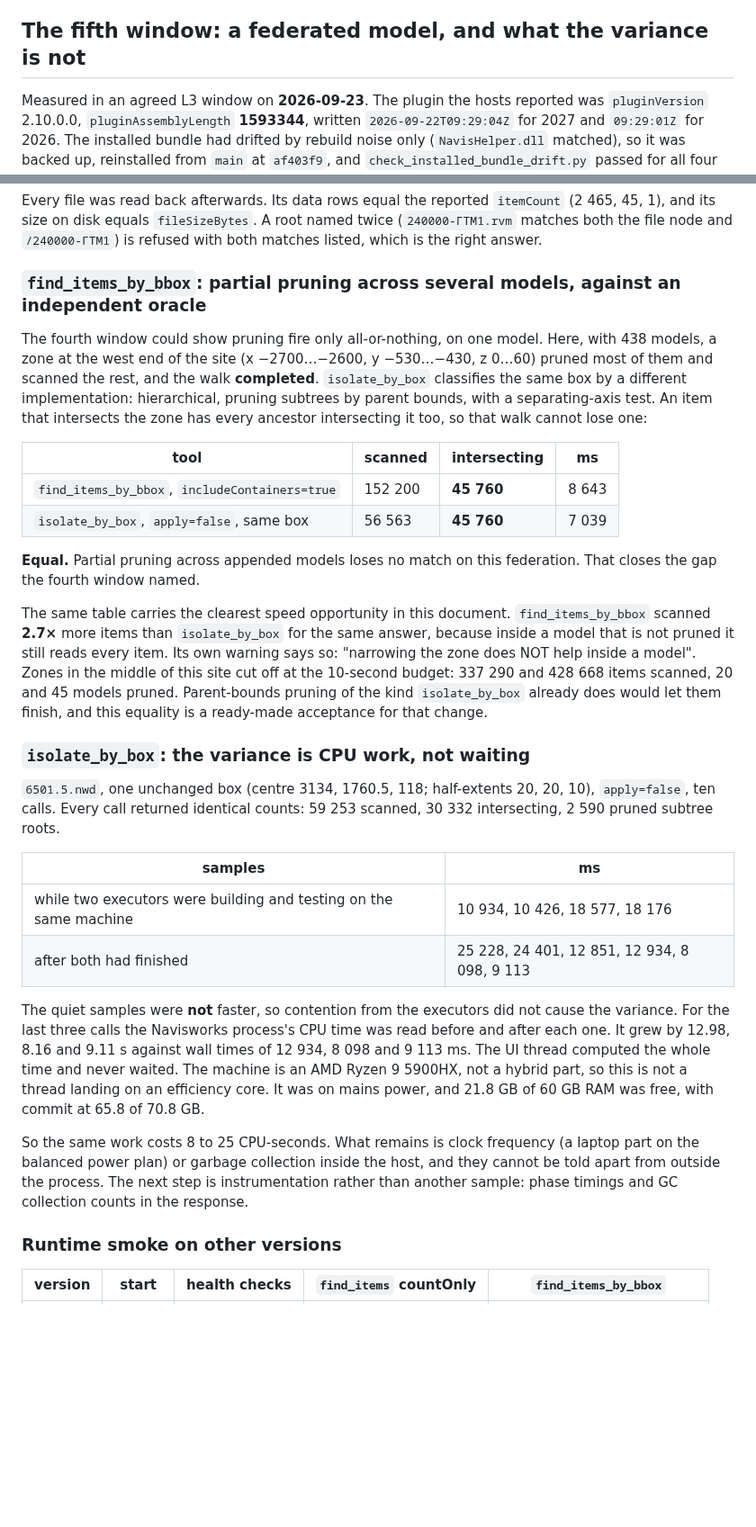
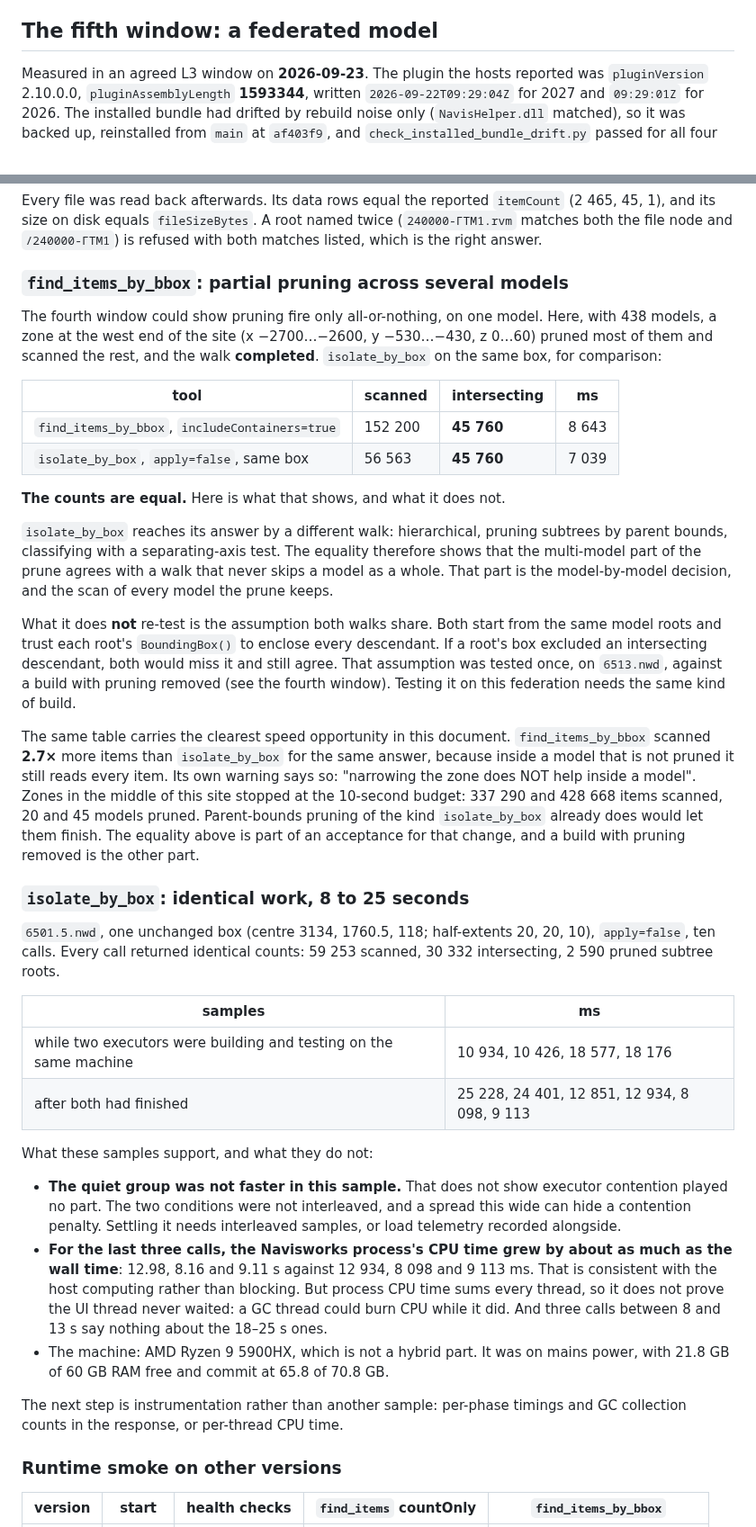
Before and after one commit to mikhalchankasm/NavisWorksMaster, a Markdown page: docs/MCP_TOOL_BASELINE.md, 2 parts joined by grey strips. Shown at 90% size. Drawn GitHub-style; blank space fills up the shorter version.

Commit message:
docs: claim only what the fifth window measured
Review on #58 found three over-claims, all mine:

- isolate_by_box is not independent of the extents assumption: both walks start from
  the same model roots and trust their BoundingBox(). The equality confirms the prune's
  multi-model decisions, not that a root's box encloses its descendants; that needs a
  build with pruning removed, as #47's single-model check used.
- Process CPU time sums every thread, so it cannot show the UI thread never waited,
  and three 8-13 s samples say nothing about the 18-25 s ones.
- Four contended then six quiet calls, not interleaved, show only that the quiet group
  was not faster in this sample, not that contention played no part.

Co-Authored-By: Claude Opus 5.5 <noreply@anthropic.com>

```diff
--- a/docs/MCP_TOOL_BASELINE.md
+++ b/docs/MCP_TOOL_BASELINE.md
@@ -540,7 +540,7 @@ placed immediately outside the extents the prune itself reported, each of which
 41 016 items and found nothing. The full table is in
 `docs/MCP_TOOL_CONTRACTS.md` under *find_items_by_bbox*.
 
-## The fifth window: a federated model, and what the variance is not
+## The fifth window: a federated model
 
 Measured in an agreed L3 window on **2026-09-23**. The plugin the hosts reported was
 `pluginVersion` 2.10.0.0, `pluginAssemblyLength` **1593344**, written
@@ -581,32 +581,41 @@ Every file was read back afterwards. Its data rows equal the reported `itemCount
 matches both the file node and `/240000-ГТМ1`) is refused with both matches listed, which
 is the right answer.
 
-### `find_items_by_bbox`: partial pruning across several models, against an independent oracle
+### `find_items_by_bbox`: partial pruning across several models
 
 The fourth window could show pruning fire only all-or-nothing, on one model. Here, with 438
 models, a zone at the west end of the site (x −2700…−2600, y −530…−430, z 0…60) pruned
-most of them and scanned the rest, and the walk **completed**. `isolate_by_box` classifies
-the same box by a different implementation: hierarchical, pruning subtrees by parent
-bounds, with a separating-axis test. An item that intersects the zone has every ancestor
-intersecting it too, so that walk cannot lose one:
+most of them and scanned the rest, and the walk **completed**. `isolate_by_box` on the same
+box, for comparison:
 
 | tool | scanned | intersecting | ms |
 | --- | --- | --- | --- |
 | `find_items_by_bbox`, `includeContainers=true` | 152 200 | **45 760** | 8 643 |
 | `isolate_by_box`, `apply=false`, same box | 56 563 | **45 760** | 7 039 |
 
-**Equal.** Partial pruning across appended models loses no match on this federation. That
-closes the gap the fourth window named.
+**The counts are equal.** Here is what that shows, and what it does not.
+
+`isolate_by_box` reaches its answer by a different walk: hierarchical, pruning subtrees by
+parent bounds, classifying with a separating-axis test. The equality therefore shows that
+the multi-model part of the prune agrees with a walk that never skips a model as a whole.
+That part is the model-by-model decision, and the scan of every model the prune keeps.
+
+What it does **not** re-test is the assumption both walks share. Both start from the same
+model roots and trust each root's `BoundingBox()` to enclose every descendant. If a root's
+box excluded an intersecting descendant, both would miss it and still agree. That
+assumption was tested once, on `6513.nwd`, against a build with pruning removed (see the
+fourth window). Testing it on this federation needs the same kind of build.
 
 The same table carries the clearest speed opportunity in this document.
 `find_items_by_bbox` scanned **2.7×** more items than `isolate_by_box` for the same answer,
 because inside a model that is not pruned it still reads every item. Its own warning says
-so: "narrowing the zone does NOT help inside a model". Zones in the middle of this site cut
-off at the 10-second budget: 337 290 and 428 668 items scanned, 20 and 45 models pruned.
-Parent-bounds pruning of the kind `isolate_by_box` already does would let them finish, and
-this equality is a ready-made acceptance for that change.
+so: "narrowing the zone does NOT help inside a model". Zones in the middle of this site
+stopped at the 10-second budget: 337 290 and 428 668 items scanned, 20 and 45 models
+pruned. Parent-bounds pruning of the kind `isolate_by_box` already does would let them
+finish. The equality above is part of an acceptance for that change, and a build with
+pruning removed is the other part.
 
-### `isolate_by_box`: the variance is CPU work, not waiting
+### `isolate_by_box`: identical work, 8 to 25 seconds
 
 `6501.5.nwd`, one unchanged box (centre 3134, 1760.5, 118; half-extents 20, 20, 10),
 `apply=false`, ten calls. Every call returned identical counts: 59 253 scanned, 30 332
@@ -617,17 +626,22 @@ intersecting, 2 590 pruned subtree roots.
 | while two executors were building and testing on the same machine | 10 934, 10 426, 18 577, 18 176 |
 | after both had finished | 25 228, 24 401, 12 851, 12 934, 8 098, 9 113 |
 
-The quiet samples were **not** faster, so contention from the executors did not cause the
-variance. For the last three calls the Navisworks process's CPU time was read before and
-after each one. It grew by 12.98, 8.16 and 9.11 s against wall times of 12 934, 8 098 and
-9 113 ms. The UI thread computed the whole time and never waited. The machine is an AMD
-Ryzen 9 5900HX, not a hybrid part, so this is not a thread landing on an efficiency core.
-It was on mains power, and 21.8 GB of 60 GB RAM was free, with commit at 65.8 of 70.8 GB.
+What these samples support, and what they do not:
 
-So the same work costs 8 to 25 CPU-seconds. What remains is clock frequency (a laptop part
-on the balanced power plan) or garbage collection inside the host, and they cannot be told
-apart from outside the process. The next step is instrumentation rather than another
-sample: phase timings and GC collection counts in the response.
+- **The quiet group was not faster in this sample.** That does not show executor
+  contention played no part. The two conditions were not interleaved, and a spread this wide
+  can hide a contention penalty. Settling it needs interleaved samples, or load telemetry
+  recorded alongside.
+- **For the last three calls, the Navisworks process's CPU time grew by about as much as the
+  wall time**: 12.98, 8.16 and 9.11 s against 12 934, 8 098 and 9 113 ms. That is
+  consistent with the host computing rather than blocking. But process CPU time sums every
+  thread, so it does not prove the UI thread never waited: a GC thread could burn CPU while
+  it did. And three calls between 8 and 13 s say nothing about the 18–25 s ones.
+- The machine: AMD Ryzen 9 5900HX, which is not a hybrid part. It was on mains power, with
+  21.8 GB of 60 GB RAM free and commit at 65.8 of 70.8 GB.
+
+The next step is instrumentation rather than another sample: per-phase timings and GC
+collection counts in the response, or per-thread CPU time.
 
 ### Runtime smoke on other versions
 
```
Also changed, not shown: docs/MCP_TOOL_CONTRACTS.md (+4 -3 lines).
